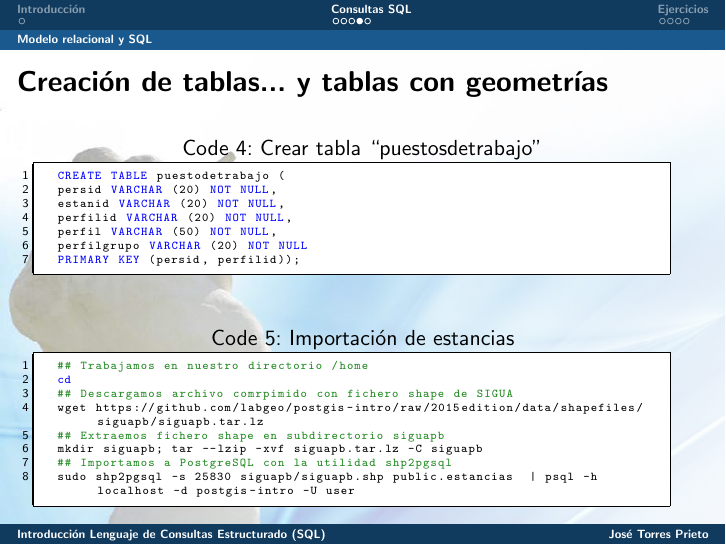
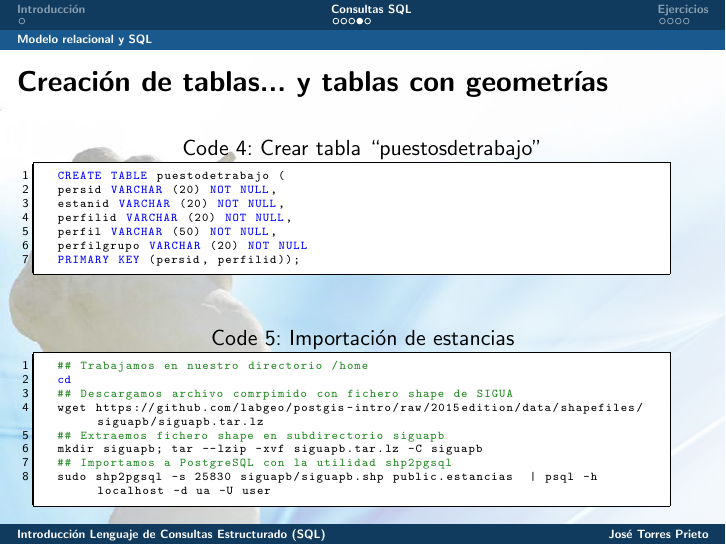
Before and after one commit to labgeo/postgis-intro, LaTeX slides (latex-docs/2a_sesion_slides_curso_postgis_2015.tex, which reads latex-docs/listings/importarEstancias.tex): page 6 of 11. Compiled offline with pdfLaTeX.

Commit message:
Update importarEstancias.tex

```diff
--- a/latex-docs/listings/importarEstancias.tex
+++ b/latex-docs/listings/importarEstancias.tex
@@ -7,5 +7,5 @@ wget https://github.com/labgeo/postgis-intro/raw/2015edition/data/shapefiles/sig
 ## Extraemos fichero shape en subdirectorio siguapb
 mkdir siguapb; tar --lzip -xvf siguapb.tar.lz -C siguapb
 ## Importamos a PostgreSQL con la utilidad shp2pgsql
-sudo shp2pgsql -s 25830 siguapb/siguapb.shp public.estancias  | psql -h localhost -d postgis-intro -U user
+sudo shp2pgsql -s 25830 siguapb/siguapb.shp public.estancias  | psql -h localhost -d ua -U user
 \end{bash}
```
